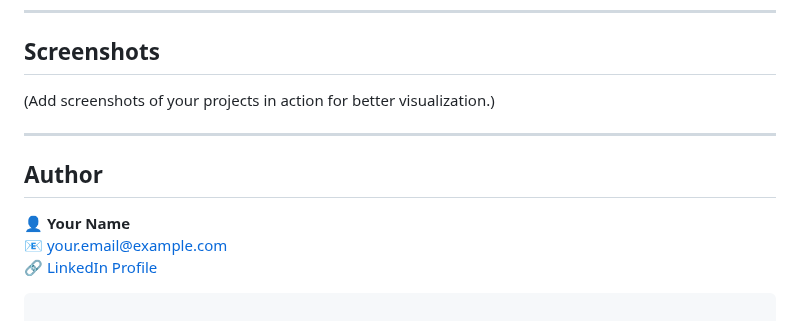
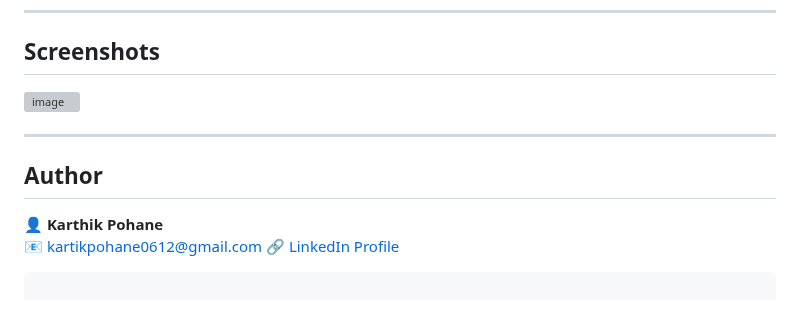
Before and after one commit to karthikpohane/CloudVandana_SDE, a Markdown page: README.md, the part around one of its changes. Drawn GitHub-style; grey boxes are pictures that could not be loaded.

````diff
--- a/README.md
+++ b/README.md
@@ -101,14 +101,15 @@ Build an **image slider** using **JavaScript and the DOM** that:
 ---
 
 ## **Screenshots**
-(Add screenshots of your projects in action for better visualization.)
+![image](https://github.com/user-attachments/assets/6bd8318c-7312-428f-bb73-a4feaec1b0f6)
+
 
 ---
 
 ## **Author**
-👤 **Your Name**
-📧 your.email@example.com
-🔗 [LinkedIn Profile](https://www.linkedin.com/in/yourname/)
+👤 **Karthik Pohane**
+📧 kartikpohane0612@gmail.com
+🔗 [LinkedIn Profile](https://www.linkedin.com/in/karthikpohane/)
 ```
 
 ### **How to Use This**
````
Also changed, not shown: other parts of README.md (+5 -5 lines).
